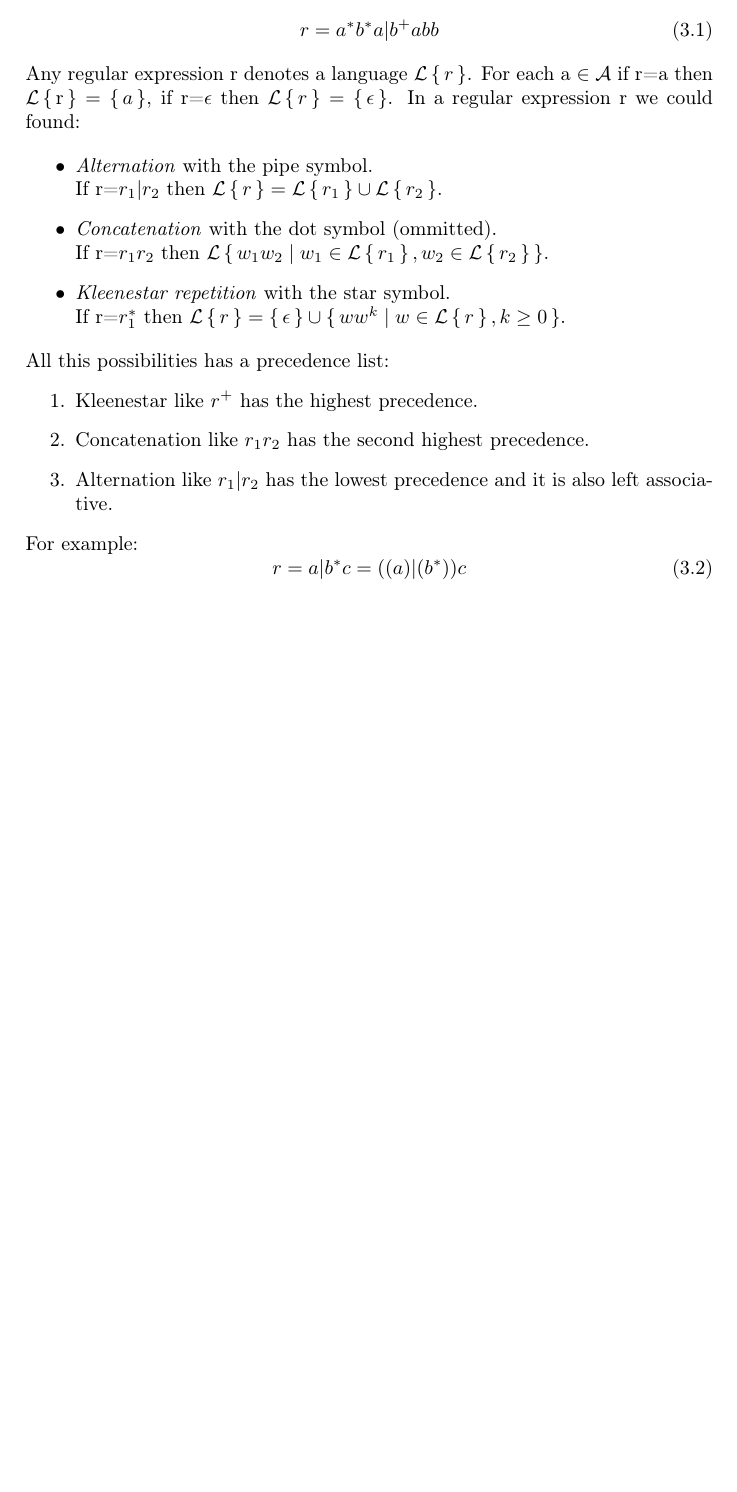
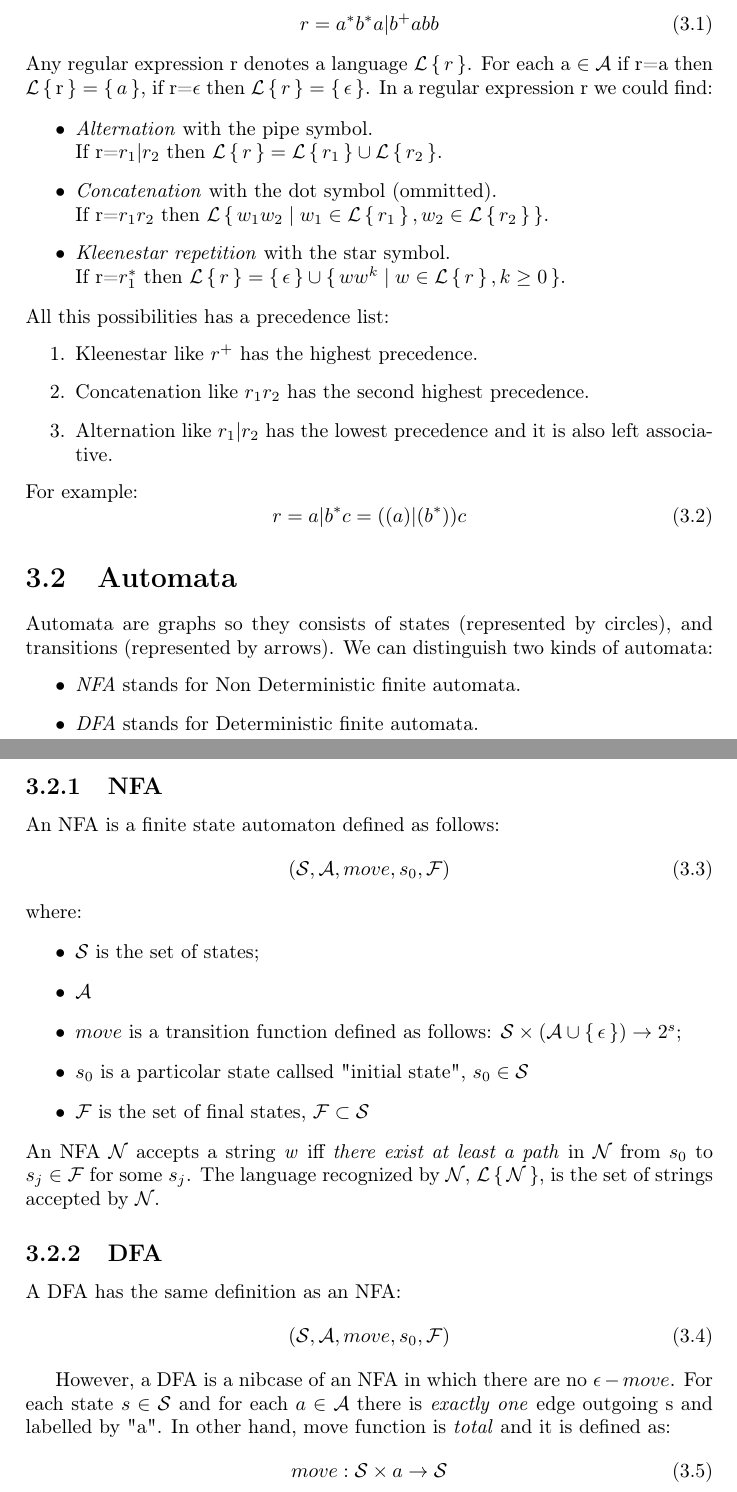
Before and after one commit to robzenn92/Formal-Languages-And-Compilers, a LaTeX thesis (main.tex, which reads lexing.tex): part of page 8 of 10 before the commit and two parts of pages 8 and 9 of 11 after it, the two joined at a grey line, cut so that both start at the same text, the shorter picture padded with empty space. Compiled offline with pdfLaTeX.

Commit message:
lexing chapter updated

```diff
--- a/lexing.tex
+++ b/lexing.tex
@@ -38,7 +38,7 @@ Regular expressions are sequences of characters allow to generate a Language $\m
 r = a^*b^*a|b^+abb
 \end{equation}
 Any regular expression r denotes a language $\mathcal{L}\set{r}$.
-For each a $\in\mathcal{A}$ if r=a then $\mathcal{L}\set{\text{r}}=\set{a}$, if r=$\epsilon$ then $\mathcal{L}\set{r}=\set{\epsilon}$. In a regular expression r we could found:
+For each a $\in\mathcal{A}$ if r=a then $\mathcal{L}\set{\text{r}}=\set{a}$, if r=$\epsilon$ then $\mathcal{L}\set{r}=\set{\epsilon}$. In a regular expression r we could find:
 
 \begin{itemize}
 \item \textit{Alternation} with the pipe symbol. \\ If r=$r_1$|$r_2$ then $\mathcal{L}\set{r} = \mathcal{L}\set{r_1} \cup \mathcal{L}\set{r_2}$.
@@ -55,3 +55,42 @@ For example:
 \begin{equation}
 r = a|b^*c = ((a)|(b^*))c
 \end{equation}
+
+\section{Automata}
+
+Automata are graphs so they consists of states (represented by circles), and transitions (represented by arrows).
+We can distinguish two kinds of automata:
+\begin{itemize}
+\item \textit{NFA} stands for Non Deterministic finite automata.
+\item \textit{DFA} stands for Deterministic finite automata.
+\end{itemize}
+
+\subsection{NFA}
+
+An NFA is a finite state automaton defined as follows:
+\begin{equation}
+(\mathcal{S} , \mathcal{A} , move , s_0 , \mathcal{F})
+\end{equation}
+where:
+\begin{itemize}
+\item $\mathcal{S}$ is the set of states;
+\item $\mathcal{A}$
+\item $move$ is a transition function defined as follows: $\mathcal{S} \times (\mathcal{A}\cup \set{\epsilon} ) \rightarrow 2^s$;
+\item $s_0$ is a particolar state callsed "initial state", $s_0 \in \mathcal{S}$
+\item $\mathcal{F}$ is the set of final states, $\mathcal{F} \subset \mathcal{S}$
+\end{itemize}
+\newline
+An NFA $\mathcal{N}$ accepts a string \textit{w} iff \textit{there exist at least a path} in $\mathcal{N}$ from $s_0$ to $s_j \in \mathcal{F}$ for some $s_j$. The language recognized by $\mathcal{N}$, $\mathcal{L\set{N}}$, is the set of strings accepted by $\mathcal{N}$.
+
+\subsection{DFA}
+
+A DFA has the same definition as an NFA:
+\begin{equation}
+(\mathcal{S} , \mathcal{A} , move , s_0 , \mathcal{F})
+\end{equation}
+
+However, a DFA is a nibcase of an NFA in which there are no $\epsilon-move$.
+For each state $s \in \mathcal{S}$ and for each $a \in \mathcal{A}$ there is \textit{exactly one} edge outgoing s and labelled by "a". In other hand, move function is \textit{total} and it is defined as:
+\begin{equation}
+move: \mathcal{S} \times a \rightarrow \mathcal{S}
+\end{equation}
```
